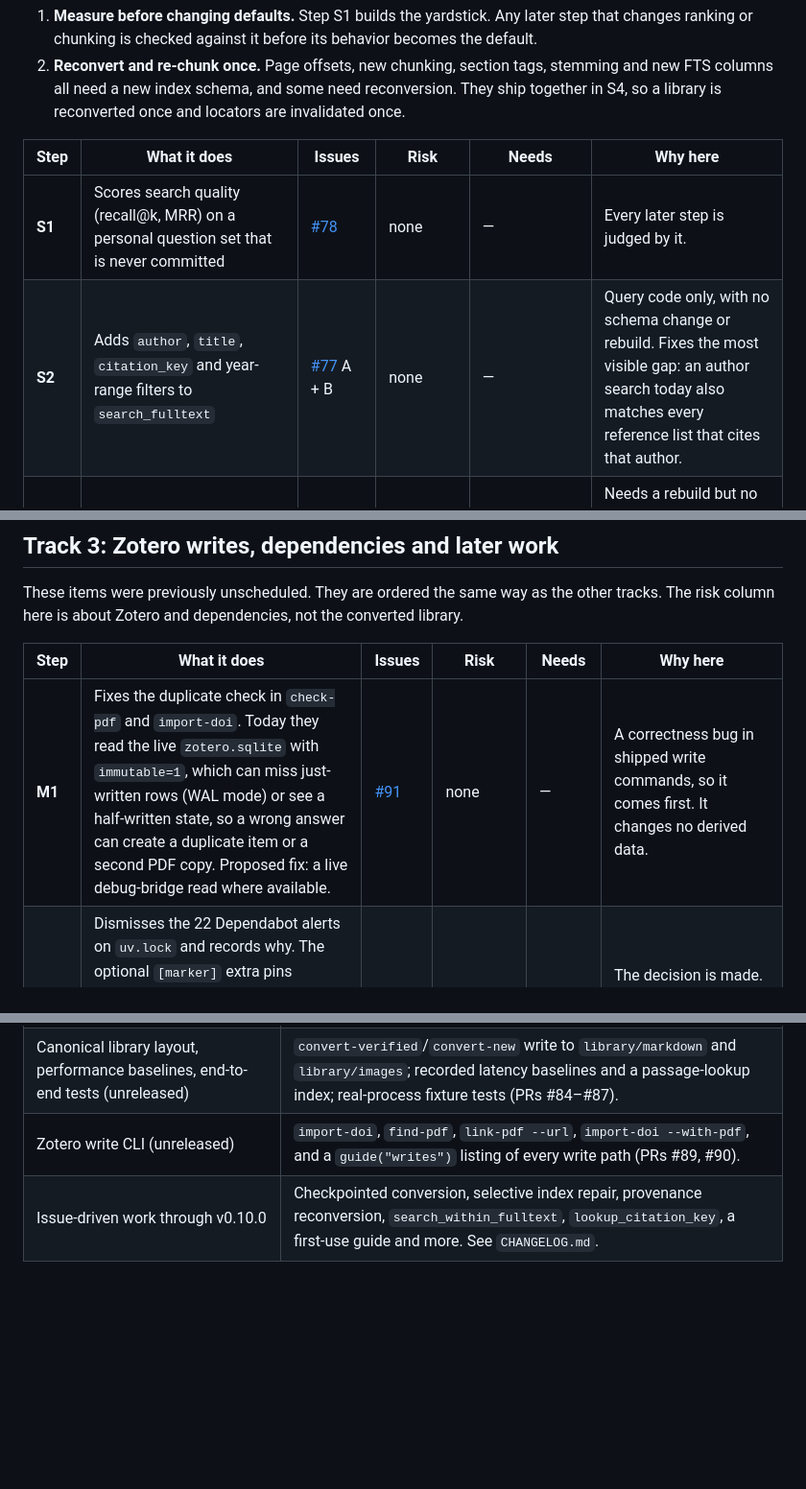
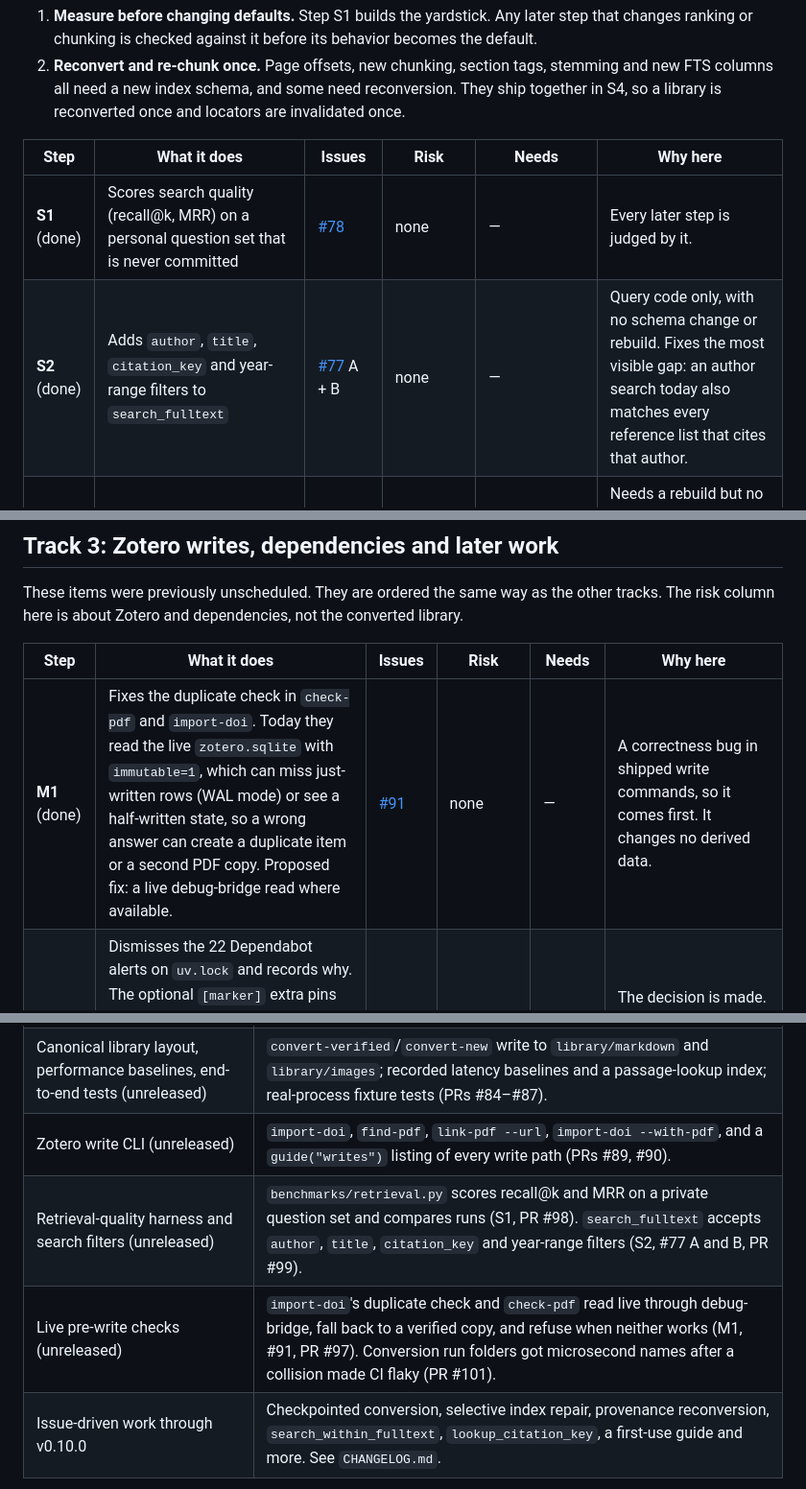
Before and after one commit to matthiaskloft/zotero-fulltext-mcp, a Markdown page: ROADMAP.md, 3 parts joined by grey strips. Shown at 96% size. GitHub-like rendering; blank space fills up the shorter version.

```diff
--- a/ROADMAP.md
+++ b/ROADMAP.md
@@ -70,8 +71,8 @@ semantic discovery follows. Two rules shape the order:
 
 | Step | What it does | Issues | Risk | Needs | Why here |
 |------|--------------|--------|------|-------|----------|
-| **S1** | Scores search quality (recall@k, MRR) on a personal question set that is never committed | [#78](https://github.com/matthiaskloft/zotero-fulltext-mcp/issues/78) | none | — | Every later step is judged by it. |
-| **S2** | Adds `author`, `title`, `citation_key` and year-range filters to `search_fulltext` | [#77](https://github.com/matthiaskloft/zotero-fulltext-mcp/issues/77) A + B | none | — | Query code only, with no schema change or rebuild. Fixes the most visible gap: an author search today also matches every reference list that cites that author. |
+| **S1** (done) | Scores search quality (recall@k, MRR) on a personal question set that is never committed | [#78](https://github.com/matthiaskloft/zotero-fulltext-mcp/issues/78) | none | — | Every later step is judged by it. |
+| **S2** (done) | Adds `author`, `title`, `citation_key` and year-range filters to `search_fulltext` | [#77](https://github.com/matthiaskloft/zotero-fulltext-mcp/issues/77) A + B | none | — | Query code only, with no schema change or rebuild. Fixes the most visible gap: an author search today also matches every reference list that cites that author. |
 | **S3** | Stores the Zotero fields the index drops (abstract, tags, venue, item type, creator roles, …), and scores each paper's extraction quality | [#76](https://github.com/matthiaskloft/zotero-fulltext-mcp/issues/76), [#82](https://github.com/matthiaskloft/zotero-fulltext-mcp/issues/82) | contained | — | Needs a rebuild but no reconversion. The abstracts and tags are what S4's new columns and S6 build on. The quality score explains papers that are missing because extraction failed. |
 | **S4** | Records page offsets during conversion, splits chunks at headings and paragraphs with page ranges, and tags each chunk's section (front matter, body, references, appendix). In the same schema bump it adds stemming, prefix and proximity search, and abstract/tag columns. | [#79](https://github.com/matthiaskloft/zotero-fulltext-mcp/issues/79) → [#80](https://github.com/matthiaskloft/zotero-fulltext-mcp/issues/80) → [#81](https://github.com/matthiaskloft/zotero-fulltext-mcp/issues/81), #77 C, D, E, F | contained | S1, S3 | The single reconversion and schema bump for this track. Rewrites derived Markdown and the index, never PDFs or Zotero. Existing locators answer `stale_locator` afterwards. |
 | **S5** | Adds a section filter to search, and search over reference-list entries ("which of my papers cite X?") | #77 H, #81 | none | S4 | Query code on top of S4's section tags. |
@@ -133,7 +136,7 @@ risk column here is about Zotero and dependencies, not the converted library.
 
 | Step | What it does | Issues | Risk | Needs | Why here |
 |------|--------------|--------|------|-------|----------|
-| **M1** | Fixes the duplicate check in `check-pdf` and `import-doi`. Today they read the live `zotero.sqlite` with `immutable=1`, which can miss just-written rows (WAL mode) or see a half-written state, so a wrong answer can create a duplicate item or a second PDF copy. Proposed fix: a live debug-bridge read where available. | [#91](https://github.com/matthiaskloft/zotero-fulltext-mcp/issues/91) | none | — | A correctness bug in shipped write commands, so it comes first. It changes no derived data. |
+| **M1** (done) | Fixes the duplicate check in `check-pdf` and `import-doi`. Today they read the live `zotero.sqlite` with `immutable=1`, which can miss just-written rows (WAL mode) or see a half-written state, so a wrong answer can create a duplicate item or a second PDF copy. Proposed fix: a live debug-bridge read where available. | [#91](https://github.com/matthiaskloft/zotero-fulltext-mcp/issues/91) | none | — | A correctness bug in shipped write commands, so it comes first. It changes no derived data. |
 | **M2** | Dismisses the 22 Dependabot alerts on `uv.lock` and records why. The optional `[marker]` extra pins `pillow<11` and, before Marker 2.0, `transformers<5`. Marker 2.0 lifts the pins but needs Docker or a `llama-server` binary. Decision: stay on marker-pdf 1.10.2, because the pipeline only processes the user's own PDFs. | [#92](https://github.com/matthiaskloft/zotero-fulltext-mcp/issues/92) | none | — | The decision is made. What remains is the dismissal and a note. Revisit when Marker 2.0 no longer needs Docker. |
 | **M3** | An opt-in review-and-apply workflow for Zotero item writes from MCP, as a separate entry point because the default server stays read-only. The CLI write commands (`import-doi`, `find-pdf`, `link-pdf`) already exist. | [#34](https://github.com/matthiaskloft/zotero-fulltext-mcp/issues/34) | contained | M1 | It builds on the same duplicate check, so M1 must land first. |
 | **M4** | A sidecar library of the reader's own comments, linked to source passages. #3 tracks it together with #1. | [#2](https://github.com/matthiaskloft/zotero-fulltext-mcp/issues/2), [#3](https://github.com/matthiaskloft/zotero-fulltext-mcp/issues/3) | contained | S4, S6 | Links to passages by locator, and S4 re-chunks the library once. Building it earlier would mean re-linking every comment. |
@@ -165,4 +171,6 @@ These are the completed items, in the order they shipped. The source plans are
 | Package 4B step 2: SQL aggregates and truthful status | `index-stats` (formerly `coverage-report`) and `library_status`, which never conflates indexed counts with library coverage (PRs #8–#10). |
 | Canonical library layout, performance baselines, end-to-end tests (unreleased) | `convert-verified`/`convert-new` write to `library/markdown` and `library/images`; recorded latency baselines and a passage-lookup index; real-process fixture tests (PRs #84–#87). |
 | Zotero write CLI (unreleased) | `import-doi`, `find-pdf`, `link-pdf --url`, `import-doi --with-pdf`, and a `guide("writes")` listing of every write path (PRs #89, #90). |
+| Retrieval-quality harness and search filters (unreleased) | `benchmarks/retrieval.py` scores recall@k and MRR on a private question set and compares runs (S1, PR #98). `search_fulltext` accepts `author`, `title`, `citation_key` and year-range filters (S2, #77 A and B, PR #99). |
+| Live pre-write checks (unreleased) | `import-doi`'s duplicate check and `check-pdf` read live through debug-bridge, fall back to a verified copy, and refuse when neither works (M1, #91, PR #97). Conversion run folders got microsecond names after a collision made CI flaky (PR #101). |
 | Issue-driven work through v0.10.0 | Checkpointed conversion, selective index repair, provenance reconversion, `search_within_fulltext`, `lookup_citation_key`, a first-use guide and more. See `CHANGELOG.md`. |
```
Also changed, not shown: other parts of ROADMAP.md (+13 -7 lines).
